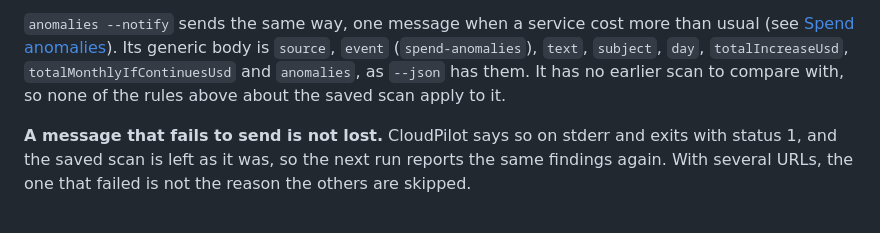
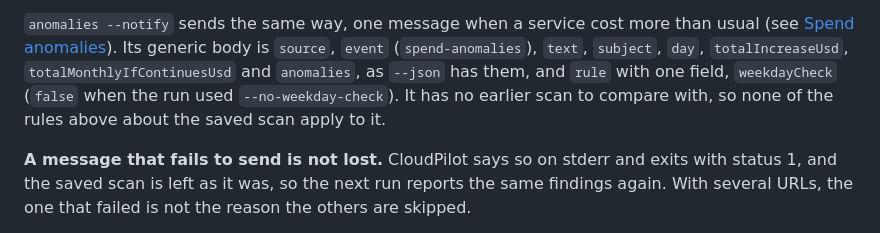
Before and after one commit to sai-na/cloudpilot, a Markdown page: packages/cli/README.md, the part around the change. Rendered like a GitHub page.

Commit message:
Document the rule field in the anomalies webhook body

```diff
--- a/packages/cli/README.md
+++ b/packages/cli/README.md
@@ -593,7 +593,8 @@ the reason for each one held back or not run, not the command list.
 than usual (see [Spend anomalies](#spend-anomalies)). Its generic body is
 `source`, `event` (`spend-anomalies`), `text`, `subject`, `day`,
 `totalIncreaseUsd`, `totalMonthlyIfContinuesUsd` and `anomalies`, as `--json`
-has them. It has no earlier scan to compare with, so none of the rules above
+has them, and `rule` with one field, `weekdayCheck` (`false` when the run
+used `--no-weekday-check`). It has no earlier scan to compare with, so none of the rules above
 about the saved scan apply to it.
 
 **A message that fails to send is not lost.** CloudPilot says so on stderr and
```
